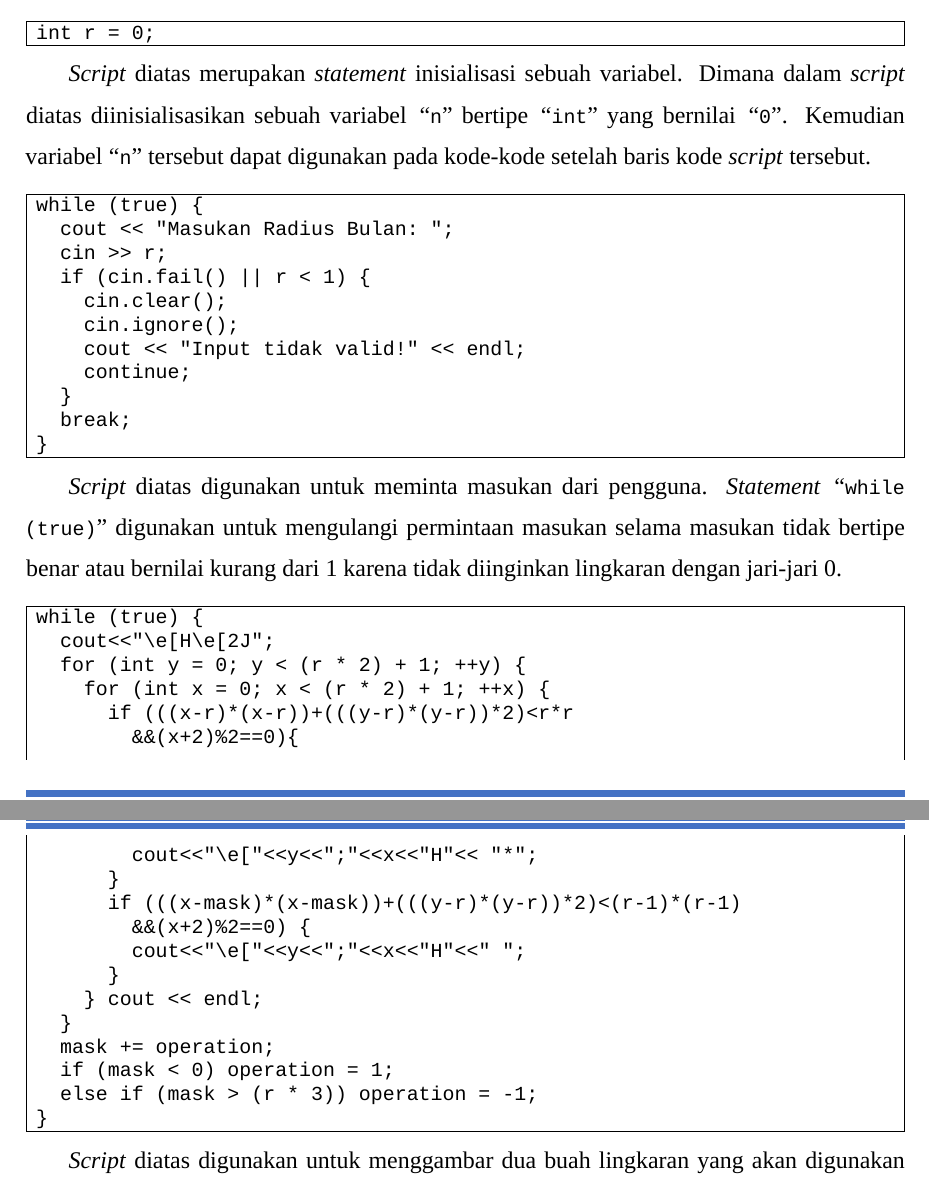
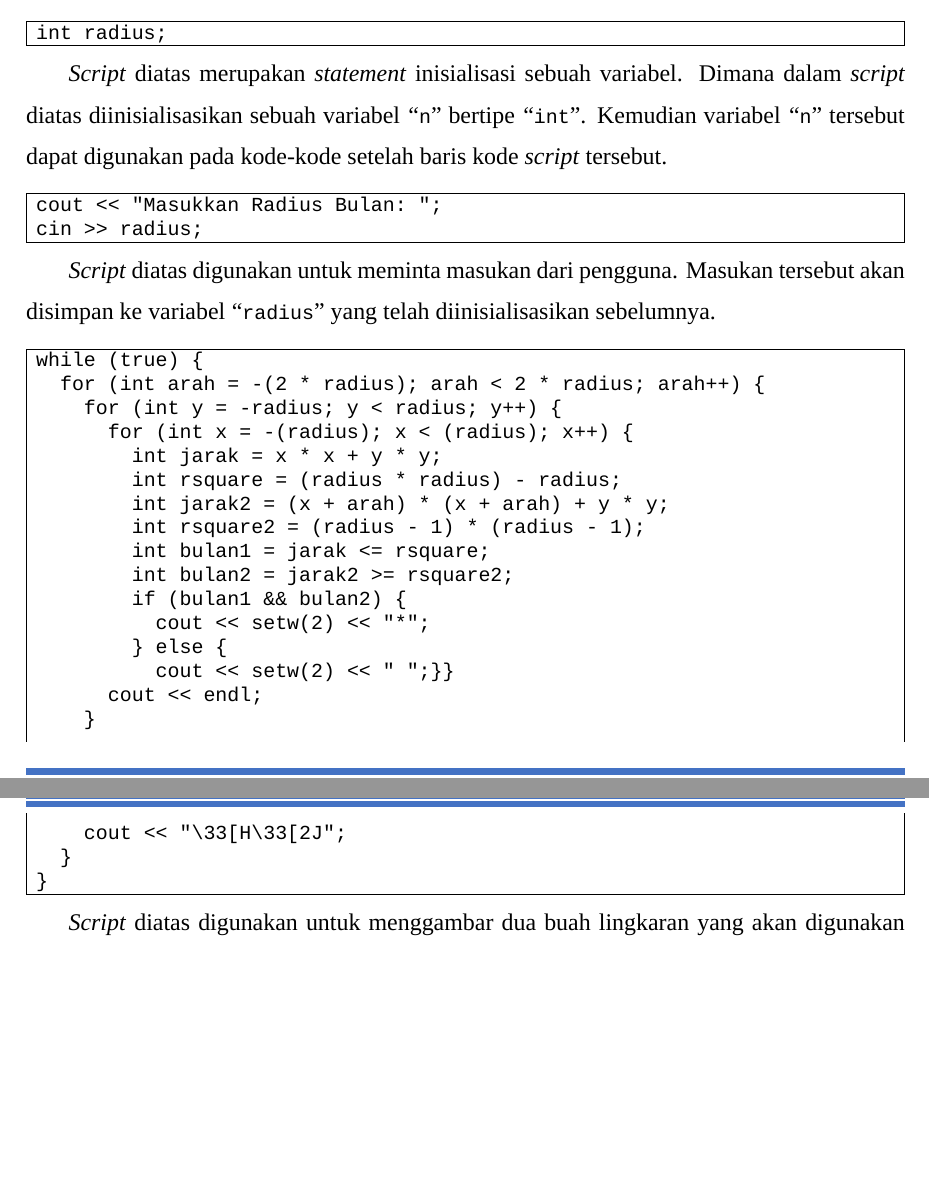
Before and after one commit to DzKInShO2/PraktikumAlpro2024, a LaTeX document (main.tex, which reads src/m2p5.tex): two parts of pages 38 and 39 of 100 before the commit and two parts of pages 39 and 40 of 101 after it, joined at a grey line, cut so that both start at the same text, the shorter picture padded with empty space. Compiled offline with XeLaTeX; a missing font is replaced by an installed copy or a similar font.

Commit message:
m2: fix code

```diff
--- a/src/m2p5.tex
+++ b/src/m2p5.tex
@@ -448,49 +447,41 @@ cout << "---------------------" << endl;
 
 \begin{code}
 \begin{verbatim}
-int r = 0;
+int radius;
 \end{verbatim}
 \end{code}
 
-{\Script} diatas merupakan {\statement} inisialisasi sebuah variabel. Dimana dalam {\script} diatas diinisialisasikan sebuah variabel \citecode{n} bertipe \citecode{int} yang bernilai \citecode{0}. Kemudian variabel \citecode{n} tersebut dapat digunakan pada kode-kode setelah baris kode {\script} tersebut.
+{\Script} diatas merupakan {\statement} inisialisasi sebuah variabel. Dimana dalam {\script} diatas diinisialisasikan sebuah variabel \citecode{n} bertipe \citecode{int}. Kemudian variabel \citecode{n} tersebut dapat digunakan pada kode-kode setelah baris kode {\script} tersebut.
+
+\begin{code}
+\begin{verbatim}
+cout << "Masukkan Radius Bulan: ";
+cin >> radius;
+\end{verbatim}
+\end{code}
+
+{\Script} diatas digunakan untuk meminta masukan dari pengguna. Masukan tersebut akan disimpan ke variabel \citecode{radius} yang telah diinisialisasikan sebelumnya.
 
 \begin{code}
 \begin{verbatim}
 while (true) {
-  cout << "Masukan Radius Bulan: ";
-  cin >> r;
-  if (cin.fail() || r < 1) {
-    cin.clear();
-    cin.ignore();
-    cout << "Input tidak valid!" << endl;
-    continue;
+  for (int arah = -(2 * radius); arah < 2 * radius; arah++) {
+    for (int y = -radius; y < radius; y++) {
+      for (int x = -(radius); x < (radius); x++) {
+        int jarak = x * x + y * y;
+        int rsquare = (radius * radius) - radius;
+        int jarak2 = (x + arah) * (x + arah) + y * y;
+        int rsquare2 = (radius - 1) * (radius - 1);
+        int bulan1 = jarak <= rsquare;
+        int bulan2 = jarak2 >= rsquare2;
+        if (bulan1 && bulan2) {
+          cout << setw(2) << "*";
+        } else {
+          cout << setw(2) << " ";}}
+      cout << endl;
+    }
+    cout << "\33[H\33[2J";
   }
-  break;
-}
-\end{verbatim}
-\end{code}
-
-{\Script} diatas digunakan untuk meminta masukan dari pengguna. {\Statement} \citecode{while (true)} digunakan untuk mengulangi permintaan masukan selama masukan tidak bertipe benar atau bernilai kurang dari 1 karena tidak diinginkan lingkaran dengan jari-jari 0.
-
-\begin{code}
-\begin{verbatim}
-while (true) {
-  cout<<"\e[H\e[2J";
-  for (int y = 0; y < (r * 2) + 1; ++y) {
-    for (int x = 0; x < (r * 2) + 1; ++x) {
-      if (((x-r)*(x-r))+(((y-r)*(y-r))*2)<r*r
-        &&(x+2)%2==0){
-        cout<<"\e["<<y<<";"<<x<<"H"<< "*";
-      }
-      if (((x-mask)*(x-mask))+(((y-r)*(y-r))*2)<(r-1)*(r-1)
-        &&(x+2)%2==0) {
-        cout<<"\e["<<y<<";"<<x<<"H"<<" ";
-      }
-    } cout << endl;
-  }
-  mask += operation;
-  if (mask < 0) operation = 1;
-  else if (mask > (r * 3)) operation = -1;
 }
 \end{verbatim}
 \end{code}
```
Also changed, not shown: res/m2i19.png, src/m2p5.tex (1 more changed lines), 2 other files.
